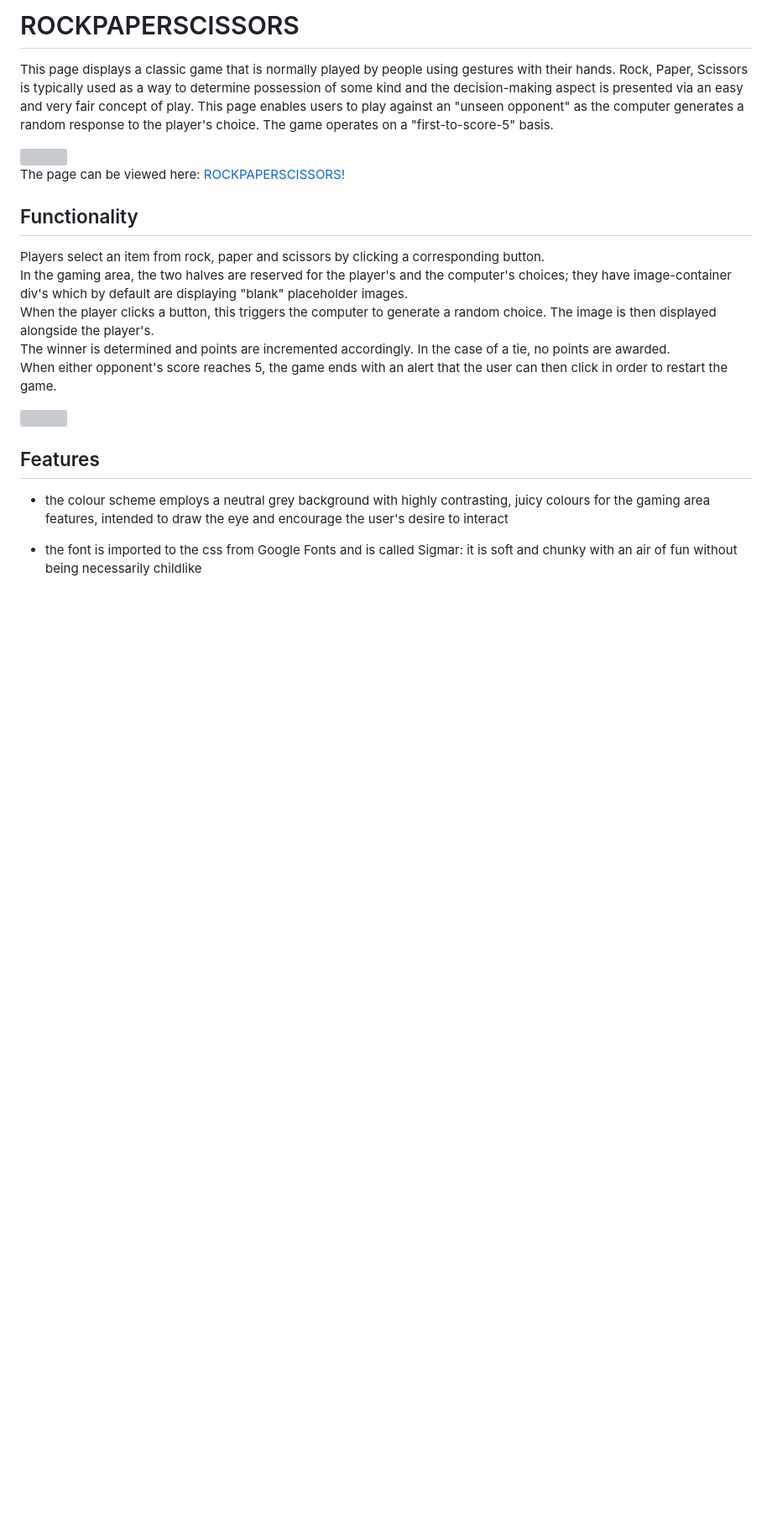
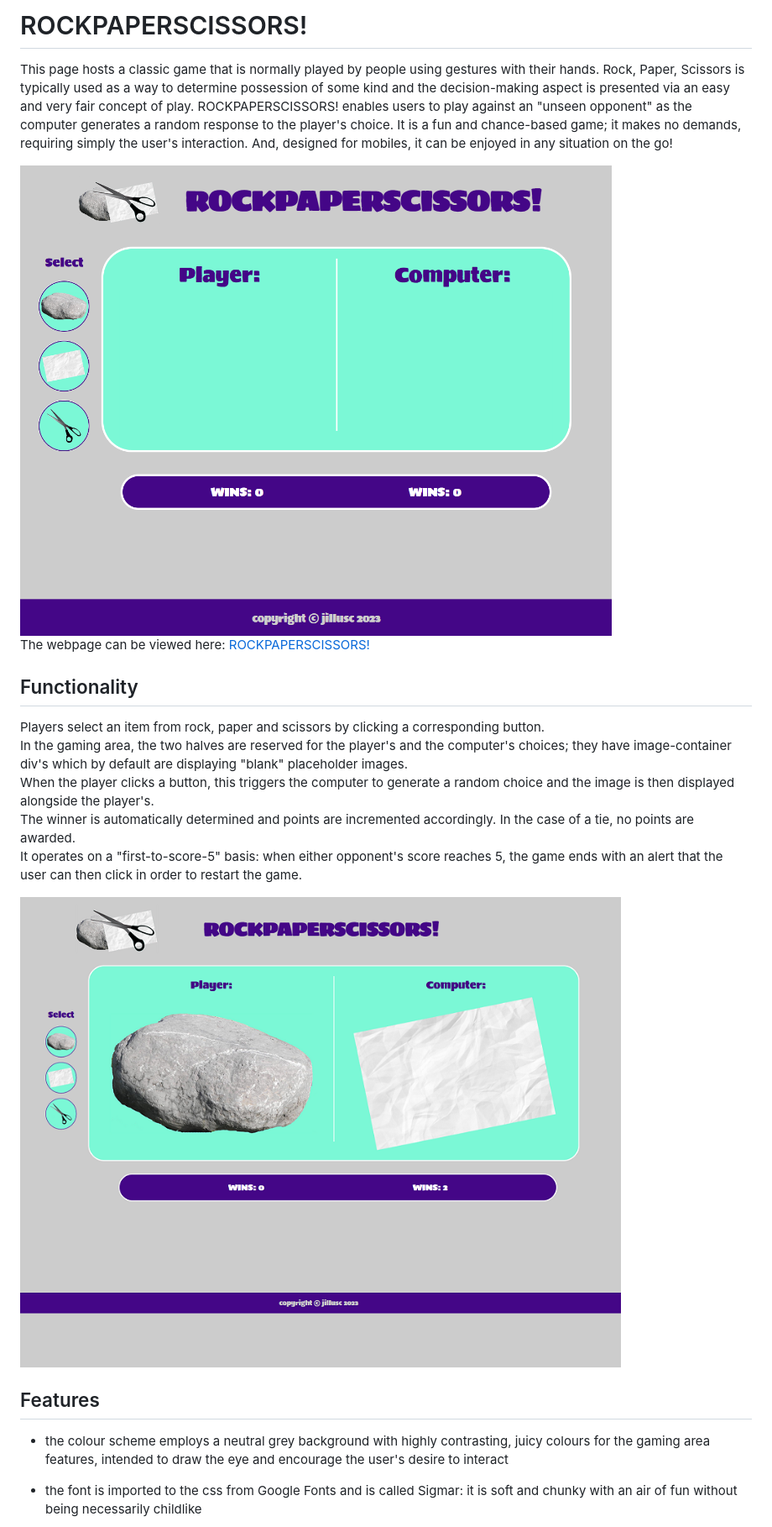
Before and after one commit to jillusc/RockPaperScissors, a Markdown page: README.md, the part around the change printed below. Shown: that part at 84% size. Drawn GitHub-style; blank space fills up the shorter version; grey boxes are pictures that could not be loaded.

```diff
--- a/README.md
+++ b/README.md
@@ -1,4 +1,4 @@
-# ROCKPAPERSCISSORS
+# ROCKPAPERSCISSORS!
 
-This page displays a classic game that is normally played by people using gestures with their hands. Rock, Paper, Scissors is typically used as a way to determine possession of some kind and the decision-making aspect is presented via an easy and very fair concept of play. This page enables users to play against an "unseen opponent" as the computer generates a random response to the player's choice. The game operates on a "first-to-score-5" basis.
+This page hosts a classic game that is normally played by people using gestures with their hands. Rock, Paper, Scissors is typically used as a way to determine possession of some kind and the decision-making aspect is presented via an easy and very fair concept of play. ROCKPAPERSCISSORS! enables users to play against an "unseen opponent" as the computer generates a random response to the player's choice. It is a fun and chance-based game; it makes no demands, requiring simply the user's interaction. And, designed for mobiles, it can be enjoyed in any situation on the go!
 
@@ -6,15 +6,17 @@ This page displays a classic game that is normally played by people using gestur
 
-The page can be viewed here: <a href="https://jillusc.github.io/RockPaperScissors">ROCKPAPERSCISSORS!</a>
+The webpage can be viewed here: <a href="https://jillusc.github.io/RockPaperScissors">ROCKPAPERSCISSORS!</a>
+
 
 ## Functionality
 
 Players select an item from rock, paper and scissors by clicking a corresponding button.<br>
 In the gaming area, the two halves are reserved for the player's and the computer's choices; they have image-container div's which by default are displaying "blank" placeholder images.<br>
-When the player clicks a button, this triggers the computer to generate a random choice. The image is then displayed alongside the player's.<br>
-The winner is determined and points are incremented accordingly. In the case of a tie, no points are awarded.<br>
-When either opponent's score reaches 5, the game ends with an alert that the user can then click in order to restart the game.<br>
+When the player clicks a button, this triggers the computer to generate a random choice and the image is then displayed alongside the player's.<br>
+The winner is automatically determined and points are incremented accordingly. In the case of a tie, no points are awarded.<br>
+It operates on a "first-to-score-5" basis: when either opponent's score reaches 5, the game ends with an alert that the user can then click in order to restart the game.<br>
 
-<img src="https://github.com/jillusc/RockPaperScissors/blob/main/sample%20image.png">
+<img src="https://github.com/jillusc/RockPaperScissors/blob/main/assets/images/readme%20images/sample%20image.png">
+
 
 ## Features
 
```
Also changed, not shown: other parts of README.md (+30 -28 lines).
